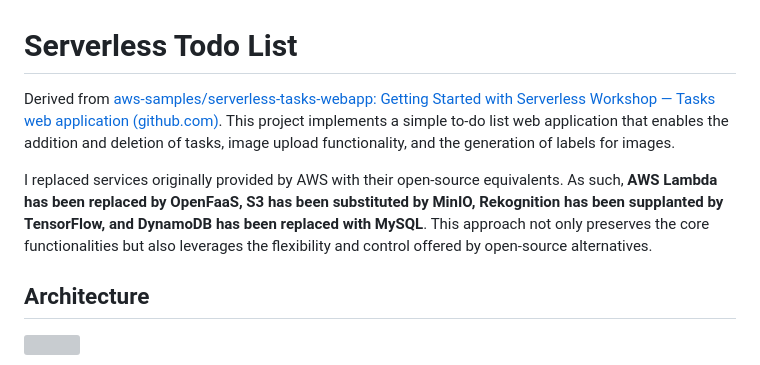
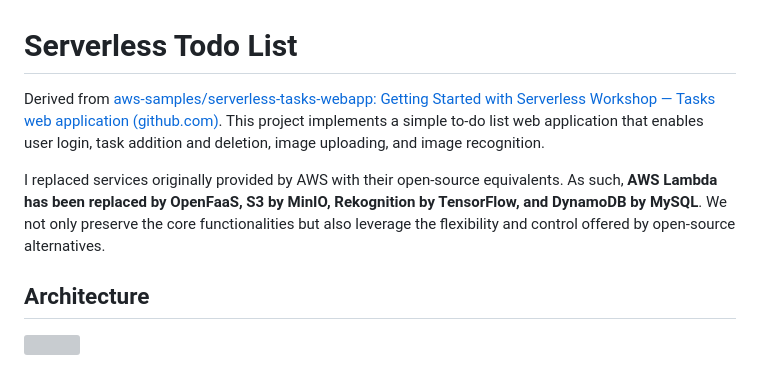
Before and after one commit to zhanghx0905/serverless-webapp, a Markdown page: README.md, the part around the change. Rendered like a GitHub page; grey boxes are pictures that could not be loaded.

```diff
--- a/README.md
+++ b/README.md
@@ -1,8 +1,8 @@
 # Serverless Todo List
 
-Derived from [aws-samples/serverless-tasks-webapp: Getting Started with Serverless Workshop — Tasks web application (github.com)](https://github.com/aws-samples/serverless-tasks-webapp). This project implements a simple to-do list web application that enables the addition and deletion of tasks, image upload functionality, and the generation of labels for images.
+Derived from [aws-samples/serverless-tasks-webapp: Getting Started with Serverless Workshop — Tasks web application (github.com)](https://github.com/aws-samples/serverless-tasks-webapp). This project implements a simple to-do list web application that enables user login, task addition and deletion, image uploading, and image recognition.
 
-I replaced services originally provided by AWS with their open-source equivalents. As such, **AWS Lambda has been replaced by OpenFaaS, S3 has been substituted by MinIO, Rekognition has been supplanted by TensorFlow, and DynamoDB has been replaced with MySQL**. This approach not only preserves the core functionalities but also leverages the flexibility and control offered by open-source alternatives.
+I replaced services originally provided by AWS with their open-source equivalents. As such, **AWS Lambda has been replaced by OpenFaaS, S3 by MinIO, Rekognition by TensorFlow, and DynamoDB by MySQL**. We not only preserve the core functionalities but also leverage the flexibility and control offered by open-source alternatives.
 
 ## Architecture
 
```
